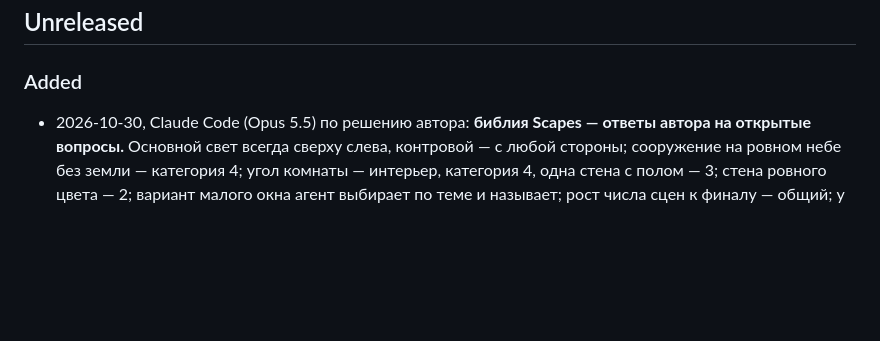
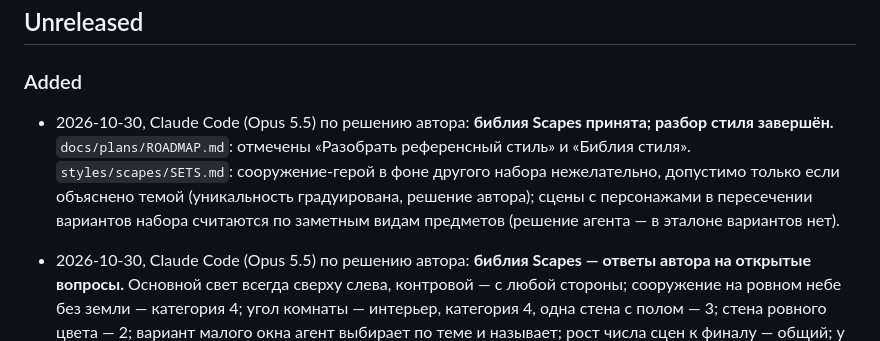
Before and after one commit to Egaslys/card-collection-factory, a Markdown page: CHANGELOG.md, the part around the change. Drawn GitHub-style; blank space fills up the shorter version.

```diff
--- a/CHANGELOG.md
+++ b/CHANGELOG.md
@@ -3,6 +3,8 @@
 ## Unreleased
 
 ### Added
+
+- 2026-10-30, Claude Code (Opus 5.5) по решению автора: **библия Scapes принята; разбор стиля завершён.** `docs/plans/ROADMAP.md`: отмечены «Разобрать референсный стиль» и «Библия стиля». `styles/scapes/SETS.md`: сооружение-герой в фоне другого набора нежелательно, допустимо только если объяснено темой (уникальность градуирована, решение автора); сцены с персонажами в пересечении вариантов набора считаются по заметным видам предметов (решение агента — в эталоне вариантов нет).
 
 - 2026-10-30, Claude Code (Opus 5.5) по решению автора: **библия Scapes — ответы автора на открытые вопросы.** Основной свет всегда сверху слева, контровой — с любой стороны; сооружение на ровном небе без земли — категория 4; угол комнаты — интерьер, категория 4, одна стена с полом — 3; стена ровного цвета — 2; вариант малого окна агент выбирает по теме и называет; рост числа сцен к финалу — общий; у вариантов набора не больше половины общих видов предметов; неповторение — на всё заметное (герой, реквизит, вещь фона). Правки в `styles/scapes/` (BASE_RULES, BACKGROUNDS, RENDERING, SETS, CHARACTERS, CHECKLIST, PROMPTS).
 
```
Also changed, not shown: docs/plans/ROADMAP.md (+2 -2 lines), styles/scapes/SETS.md (+4 -3 lines).
